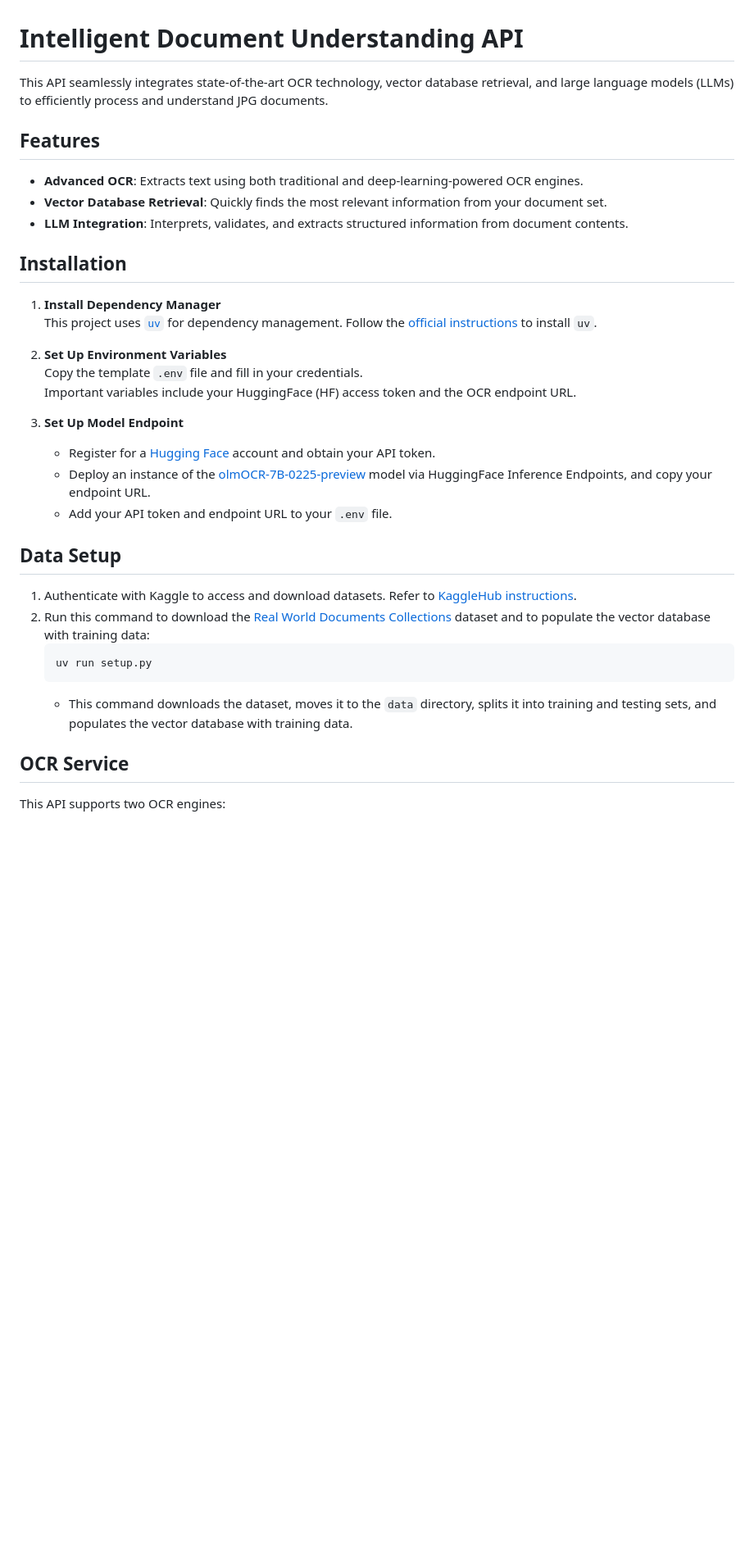
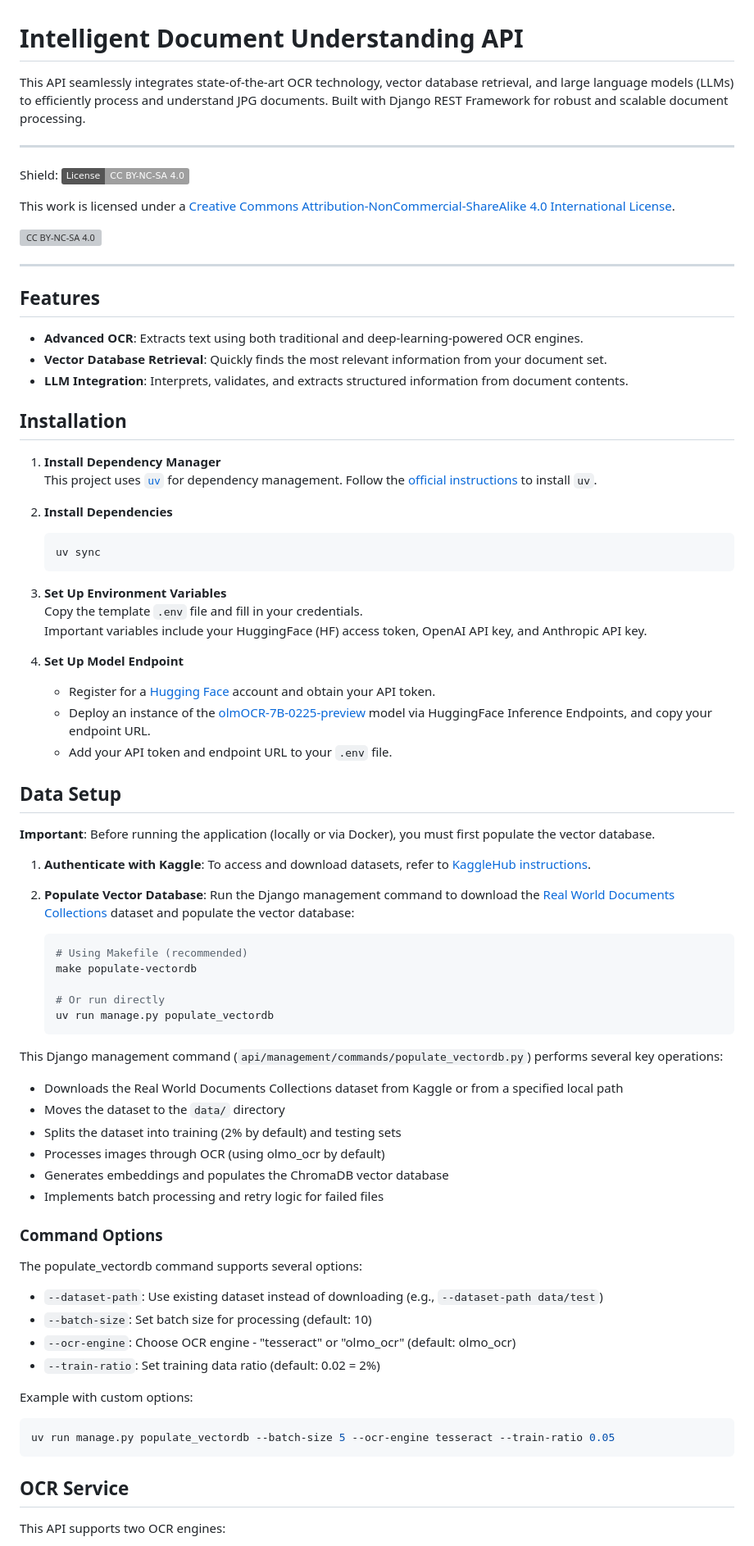
Before and after one commit to 0JCRG0/idu, a Markdown page: README.md, the part around the change printed below. Shown: that part at 82% size. GitHub-like rendering; badges without logos; blank space fills up the shorter version; grey boxes are pictures that could not be loaded.

````diff
--- a/README.md
+++ b/README.md
@@ -1,6 +1,21 @@
 # Intelligent Document Understanding API
 
-This API seamlessly integrates state-of-the-art OCR technology, vector database retrieval, and large language models (LLMs) to efficiently process and understand JPG documents.
+This API seamlessly integrates state-of-the-art OCR technology, vector database retrieval, and large language models (LLMs) to efficiently process and understand JPG documents. Built with Django REST Framework for robust and scalable document processing.
+
+---
+
+Shield: [![CC BY-NC-SA 4.0][cc-by-nc-sa-shield]][cc-by-nc-sa]
+
+This work is licensed under a
+[Creative Commons Attribution-NonCommercial-ShareAlike 4.0 International License][cc-by-nc-sa].
+
+[![CC BY-NC-SA 4.0][cc-by-nc-sa-image]][cc-by-nc-sa]
+
+[cc-by-nc-sa]: http://creativecommons.org/licenses/by-nc-sa/4.0/
+[cc-by-nc-sa-image]: https://licensebuttons.net/l/by-nc-sa/4.0/88x31.png
+[cc-by-nc-sa-shield]: https://img.shields.io/badge/License-CC%20BY--NC--SA%204.0-lightgrey.svg
+
+---
 
 ## Features
 
@@ -13,23 +28,55 @@ This API seamlessly integrates state-of-the-art OCR technology, vector database
 1. **Install Dependency Manager**
    This project uses [`uv`](https://docs.astral.sh/uv/) for dependency management. Follow the [official instructions](https://docs.astral.sh/uv/getting-started/installation/) to install `uv`.
 
-2. **Set Up Environment Variables**
+2. **Install Dependencies**
+   ```shell
+   uv sync
+   ```
+
+3. **Set Up Environment Variables**
    Copy the template `.env` file and fill in your credentials.
-   Important variables include your HuggingFace (HF) access token and the OCR endpoint URL.
+   Important variables include your HuggingFace (HF) access token, OpenAI API key, and Anthropic API key.
 
-3. **Set Up Model Endpoint**
+4. **Set Up Model Endpoint**
    - Register for a [Hugging Face](https://huggingface.co/) account and obtain your API token.
    - Deploy an instance of the [olmOCR-7B-0225-preview](https://huggingface.co/allenai/olmOCR-7B-0225-preview) model via HuggingFace Inference Endpoints, and copy your endpoint URL.
    - Add your API token and endpoint URL to your `.env` file.
 
 ## Data Setup
 
-1. Authenticate with Kaggle to access and download datasets. Refer to [KaggleHub instructions](https://github.com/Kaggle/kagglehub).
-2. Run this command to download the [Real World Documents Collections](https://www.kaggle.com/datasets/shaz13/real-world-documents-collections) dataset and to populate the vector database with training data:
+**Important**: Before running the application (locally or via Docker), you must first populate the vector database.
+
+1. **Authenticate with Kaggle**: To access and download datasets, refer to [KaggleHub instructions](https://github.com/Kaggle/kagglehub).
+
+2. **Populate Vector Database**: Run the Django management command to download the [Real World Documents Collections](https://www.kaggle.com/datasets/shaz13/real-world-documents-collections) dataset and populate the vector database:
    ```shell
-   uv run setup.py
+   # Using Makefile (recommended)
+   make populate-vectordb
+
+   # Or run directly
+   uv run manage.py populate_vectordb
    ```
-   - This command downloads the dataset, moves it to the `data` directory, splits it into training and testing sets, and populates the vector database with training data.
+
+This Django management command (`api/management/commands/populate_vectordb.py`) performs several key operations:
+- Downloads the Real World Documents Collections dataset from Kaggle or from a specified local path
+- Moves the dataset to the `data/` directory
+- Splits the dataset into training (2% by default) and testing sets
+- Processes images through OCR (using olmo_ocr by default)
+- Generates embeddings and populates the ChromaDB vector database
+- Implements batch processing and retry logic for failed files
+
+### Command Options
+
+The populate_vectordb command supports several options:
+- `--dataset-path`: Use existing dataset instead of downloading (e.g., `--dataset-path data/test`)
+- `--batch-size`: Set batch size for processing (default: 10)
+- `--ocr-engine`: Choose OCR engine - "tesseract" or "olmo_ocr" (default: olmo_ocr)
+- `--train-ratio`: Set training data ratio (default: 0.02 = 2%)
+
+Example with custom options:
+```shell
+uv run manage.py populate_vectordb --batch-size 5 --ocr-engine tesseract --train-ratio 0.05
+```
 
 ## OCR Service
 
````
Also changed, not shown: other parts of README.md (+62 -22 lines).
